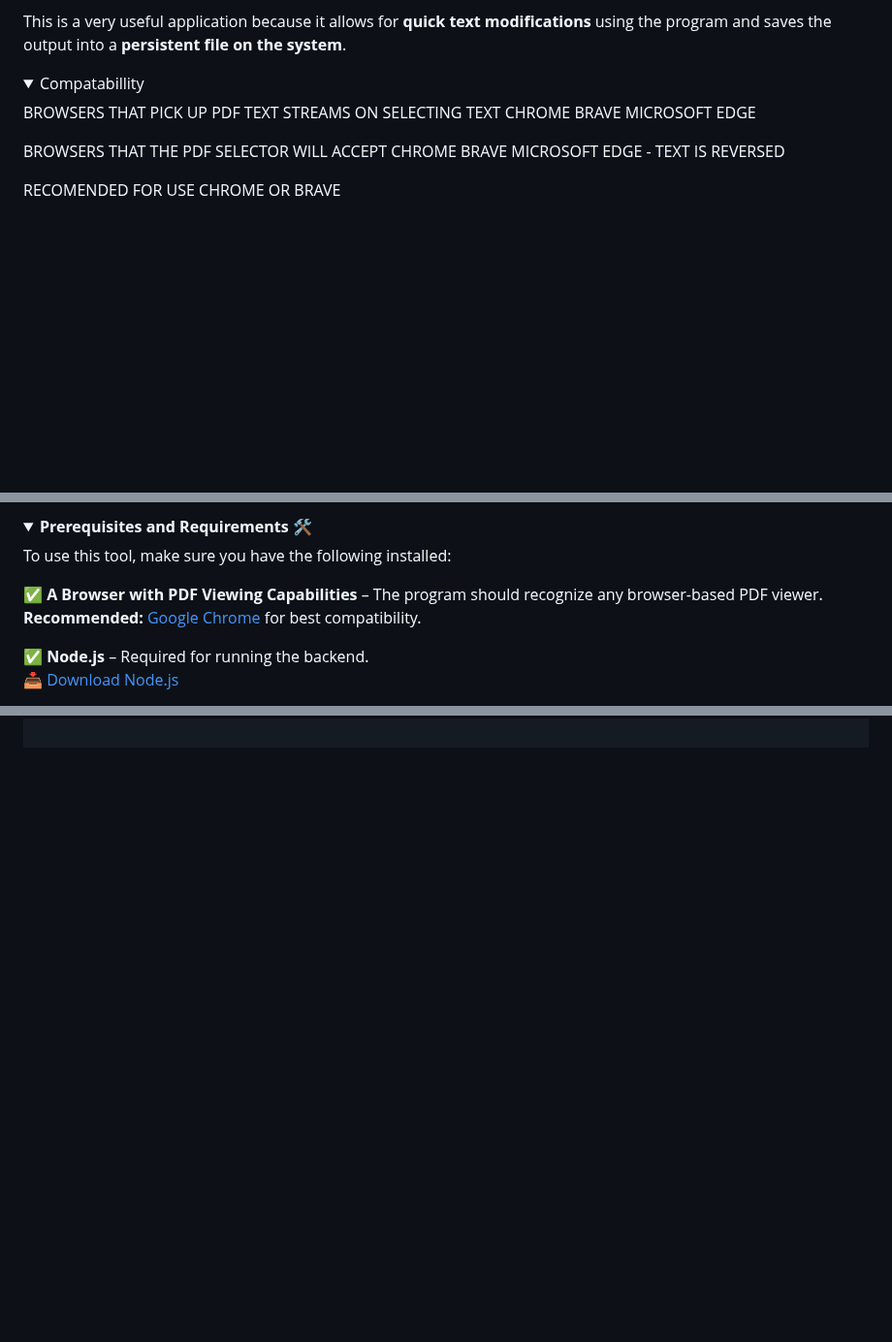
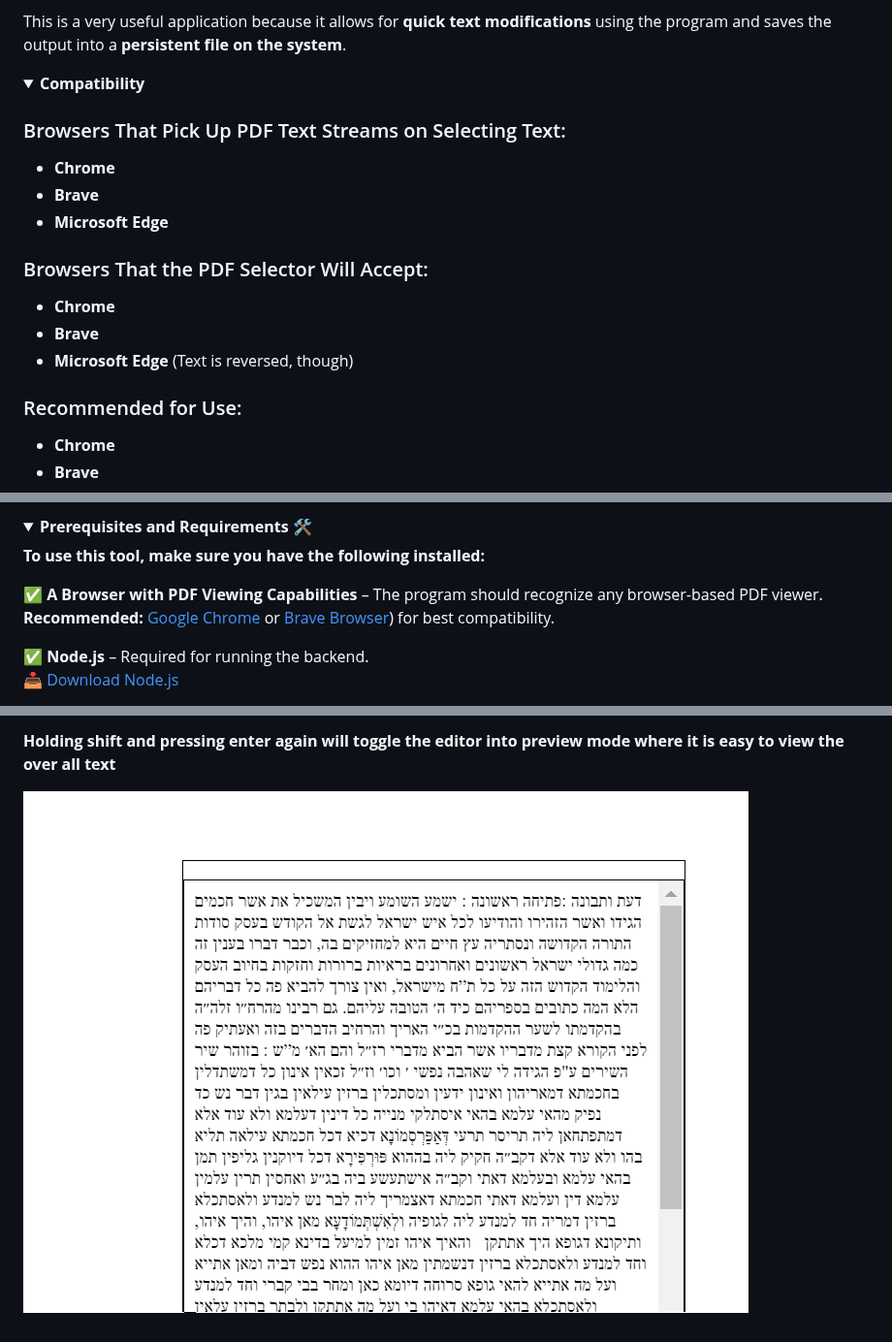
Before and after one commit to davidchaimsmirnoff/PDF_SELECTOR, a Markdown page: README.md, 3 parts joined by grey strips. Shown at 97% size. Rendered like a GitHub page; folded sections open; blank space fills up the shorter version.

```diff
--- a/README.md
+++ b/README.md
@@ -35,18 +35,20 @@ This is a very useful application because it allows for **quick text modificatio
 
 
 <details>
-<summary>Compatabillity </summary>
+  <summary><strong>Compatibility</strong></summary>
 
-BROWSERS THAT PICK UP PDF TEXT STREAMS ON SELECTING TEXT
-CHROME
-BRAVE
-MICROSOFT EDGE
+### Browsers That Pick Up PDF Text Streams on Selecting Text:
+- **Chrome**
+- **Brave**
+- **Microsoft Edge**
 
-BROWSERS THAT THE PDF SELECTOR WILL ACCEPT
-CHROME
-BRAVE
-MICROSOFT EDGE - TEXT IS REVERSED
+### Browsers That the PDF Selector Will Accept:
+- **Chrome**
+- **Brave**
+- **Microsoft Edge** (Text is reversed, though)
 
-RECOMENDED FOR USE
-CHROME OR BRAVE
+### Recommended for Use:
+- **Chrome**
+- **Brave**
+</details>
 
@@ -57,10 +57,10 @@ CHROME OR BRAVE
 <details>
    <summary><strong>Prerequisites and Requirements 🛠️ </strong></summary>
 
-To use this tool, make sure you have the following installed:
+**To use this tool, make sure you have the following installed:**
 
 ✅ **A Browser with PDF Viewing Capabilities** – The program should recognize any browser-based PDF viewer.
-   **Recommended:** [Google Chrome](https://www.google.com/chrome/) for best compatibility.
+   **Recommended:** [Google Chrome](https://www.google.com/chrome/) or [Brave Browser](https://brave.com/download/)) for best compatibility.
 
 ✅ **Node.js** – Required for running the backend.
    📥 [Download Node.js](https://nodejs.org/)
@@ -83,0 +97,13 @@ node server.js
+**Holding shift and pressing enter again will toggle the editor into preview mode where it is easy to view the over all text**
+
+![Alt text](images/SaveMode.png)
+
+
+
+
+
+
+
+
+
+</details>
```
Also changed, not shown: other parts of README.md (+17 -6 lines).
